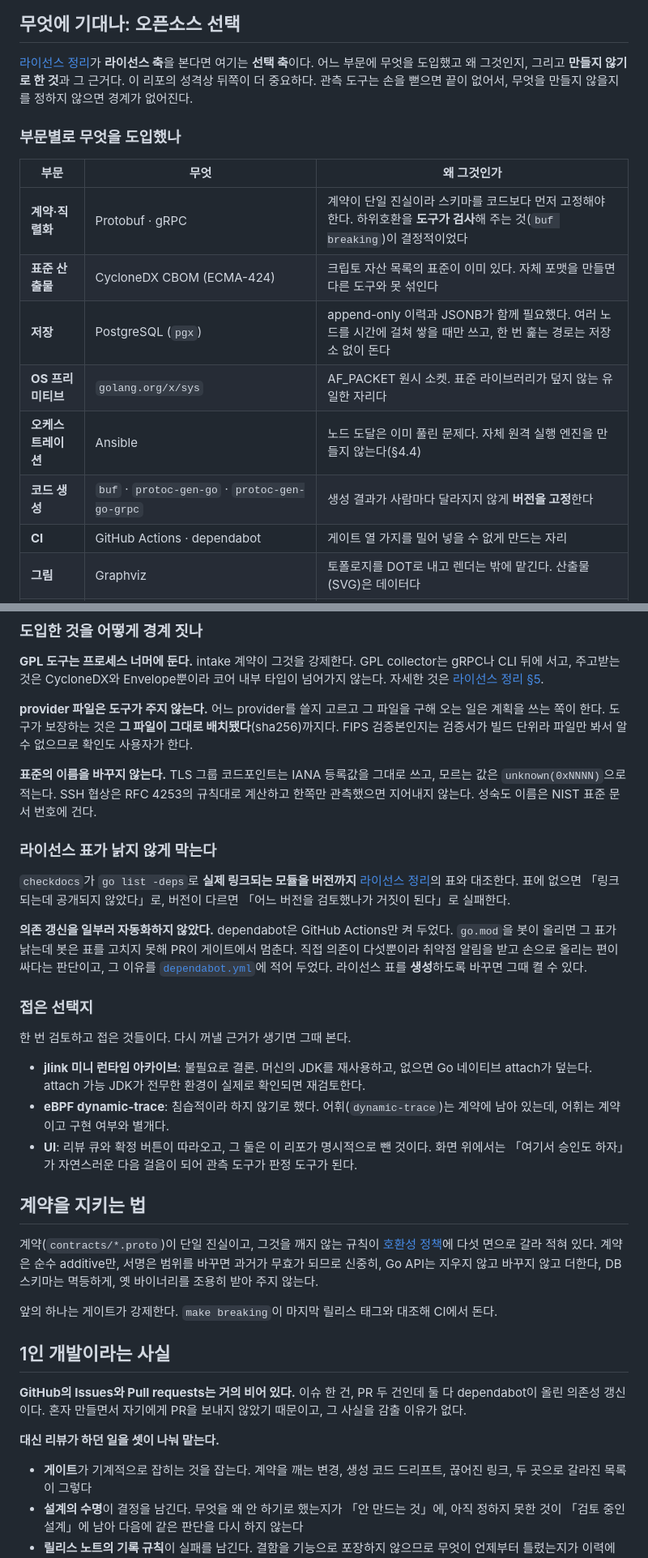
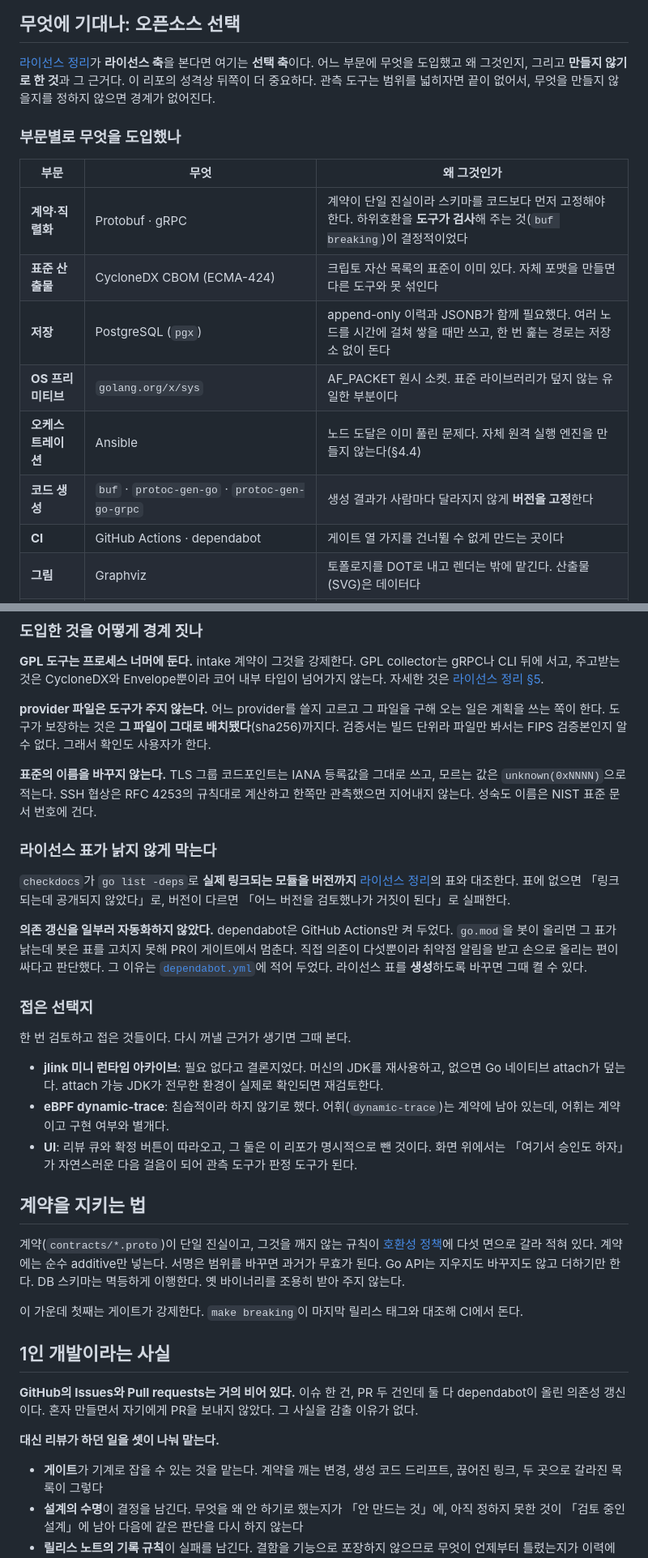
Before and after one commit to randyinthedev-hash/pqcota, a Markdown page: docs/governance.md, 2 parts joined by grey strips. Shown at 81% size. GitHub-like rendering.

```diff
--- a/docs/governance.md
+++ b/docs/governance.md
@@ -96,7 +96,7 @@ Mac과 리눅스에서 한글 문장을 다르게 세어 같은 게이트가 서
 
 [라이선스 정리](licensing.md)가 **라이선스 축**을 본다면 여기는 **선택 축**이다. 어느 부문에 무엇을
 도입했고 왜 그것인지, 그리고 **만들지 않기로 한 것**과 그 근거다. 이 리포의 성격상 뒤쪽이 더 중요하다.
-관측 도구는 손을 뻗으면 끝이 없어서, 무엇을 만들지 않을지를 정하지 않으면 경계가 없어진다.
+관측 도구는 범위를 넓히자면 끝이 없어서, 무엇을 만들지 않을지를 정하지 않으면 경계가 없어진다.
 
 ### 부문별로 무엇을 도입했나
 
@@ -105,10 +105,10 @@ Mac과 리눅스에서 한글 문장을 다르게 세어 같은 게이트가 서
 | **계약·직렬화** | Protobuf · gRPC | 계약이 단일 진실이라 스키마를 코드보다 먼저 고정해야 한다. 하위호환을 **도구가 검사**해 주는 것(`buf breaking`)이 결정적이었다 |
 | **표준 산출물** | CycloneDX CBOM (ECMA-424) | 크립토 자산 목록의 표준이 이미 있다. 자체 포맷을 만들면 다른 도구와 못 섞인다 |
 | **저장** | PostgreSQL (`pgx`) | append-only 이력과 JSONB가 함께 필요했다. 여러 노드를 시간에 걸쳐 쌓을 때만 쓰고, 한 번 훑는 경로는 저장소 없이 돈다 |
-| **OS 프리미티브** | `golang.org/x/sys` | AF_PACKET 원시 소켓. 표준 라이브러리가 덮지 않는 유일한 자리다 |
+| **OS 프리미티브** | `golang.org/x/sys` | AF_PACKET 원시 소켓. 표준 라이브러리가 덮지 않는 유일한 부분이다 |
 | **오케스트레이션** | Ansible | 노드 도달은 이미 풀린 문제다. 자체 원격 실행 엔진을 만들지 않는다(§4.4) |
 | **코드 생성** | `buf` · `protoc-gen-go` · `protoc-gen-go-grpc` | 생성 결과가 사람마다 달라지지 않게 **버전을 고정**한다 |
-| **CI** | GitHub Actions · dependabot | 게이트 열 가지를 밀어 넣을 수 없게 만드는 자리 |
+| **CI** | GitHub Actions · dependabot | 게이트 열 가지를 건너뛸 수 없게 만드는 곳이다 |
 | **그림** | Graphviz | 토폴로지를 DOT로 내고 렌더는 밖에 맡긴다. 산출물(SVG)은 데이터다 |
 | **관측 대상 런타임** | OpenSSL · JDK/JCA · Windows CNG · BouncyCastle · oqsprovider | 만드는 것이 아니라 **보는 대상**이다. 각각의 열거 API를 그대로 쓴다 |
 | **표준·규격** | NIST FIPS 203/204/205 · RFC 4253 · IANA TLS 코드포인트 | 이름과 판정 기준을 스스로 정하지 않는다 |
@@ -151,8 +151,8 @@ golang.org/x/sys             gopkg.in/yaml.v3
 [라이선스 정리 §5](licensing.md).
 
 **provider 파일은 도구가 주지 않는다.** 어느 provider를 쓸지 고르고 그 파일을 구해 오는 일은 계획을
-쓰는 쪽이 한다. 도구가 보장하는 것은 **그 파일이 그대로 배치됐다**(sha256)까지다. FIPS 검증본인지는
-검증서가 빌드 단위라 파일만 봐서 알 수 없으므로 확인도 사용자가 한다.
+쓰는 쪽이 한다. 도구가 보장하는 것은 **그 파일이 그대로 배치됐다**(sha256)까지다. 검증서는 빌드 단위라
+파일만 봐서는 FIPS 검증본인지 알 수 없다. 그래서 확인도 사용자가 한다.
 
 **표준의 이름을 바꾸지 않는다.** TLS 그룹 코드포인트는 IANA 등록값을 그대로 쓰고, 모르는 값은
 `unknown(0xNNNN)`으로 적는다. SSH 협상은 RFC 4253의 규칙대로 계산하고 한쪽만 관측했으면 지어내지
@@ -166,14 +166,14 @@ golang.org/x/sys             gopkg.in/yaml.v3
 
 **의존 갱신을 일부러 자동화하지 않았다.** dependabot은 GitHub Actions만 켜 두었다. `go.mod`을 봇이
 올리면 그 표가 낡는데 봇은 표를 고치지 못해 PR이 게이트에서 멈춘다. 직접 의존이 다섯뿐이라 취약점
-알림을 받고 손으로 올리는 편이 싸다는 판단이고, 그 이유를 [`dependabot.yml`](../.github/dependabot.yml)에
+알림을 받고 손으로 올리는 편이 싸다고 판단했다. 그 이유는 [`dependabot.yml`](../.github/dependabot.yml)에
 적어 두었다. 라이선스 표를 **생성**하도록 바꾸면 그때 켤 수 있다.
 
 ### 접은 선택지
 
 한 번 검토하고 접은 것들이다. 다시 꺼낼 근거가 생기면 그때 본다.
 
-- **jlink 미니 런타임 아카이브**: 불필요로 결론. 머신의 JDK를 재사용하고, 없으면 Go 네이티브 attach가
+- **jlink 미니 런타임 아카이브**: 필요 없다고 결론지었다. 머신의 JDK를 재사용하고, 없으면 Go 네이티브 attach가
   덮는다. attach 가능 JDK가 전무한 환경이 실제로 확인되면 재검토한다.
 - **eBPF dynamic-trace**: 침습적이라 하지 않기로 했다. 어휘(`dynamic-trace`)는 계약에 남아 있는데,
   어휘는 계약이고 구현 여부와 별개다.
@@ -183,19 +183,20 @@ golang.org/x/sys             gopkg.in/yaml.v3
 ## 계약을 지키는 법
 
 계약(`contracts/*.proto`)이 단일 진실이고, 그것을 깨지 않는 규칙이 [호환성 정책](compatibility.md)에
-다섯 면으로 갈라 적혀 있다. 계약은 순수 additive만, 서명은 범위를 바꾸면 과거가 무효가 되므로 신중히,
-Go API는 지우지 않고 바꾸지 않고 더한다, DB 스키마는 멱등하게, 옛 바이너리를 조용히 받아 주지 않는다.
+다섯 면으로 갈라 적혀 있다. 계약에는 순수 additive만 넣는다. 서명은 범위를 바꾸면 과거가
+무효가 된다. Go API는 지우지도 바꾸지도 않고 더하기만 한다. DB 스키마는 멱등하게 이행한다.
+옛 바이너리를 조용히 받아 주지 않는다.
 
-앞의 하나는 게이트가 강제한다. `make breaking`이 마지막 릴리스 태그와 대조해 CI에서 돈다.
+이 가운데 첫째는 게이트가 강제한다. `make breaking`이 마지막 릴리스 태그와 대조해 CI에서 돈다.
 
 ## 1인 개발이라는 사실
 
 **GitHub의 Issues와 Pull requests는 거의 비어 있다.** 이슈 한 건, PR 두 건인데 둘 다 dependabot이
-올린 의존성 갱신이다. 혼자 만들면서 자기에게 PR을 보내지 않았기 때문이고, 그 사실을 감출 이유가 없다.
+올린 의존성 갱신이다. 혼자 만들면서 자기에게 PR을 보내지 않았다. 그 사실을 감출 이유가 없다.
 
 **대신 리뷰가 하던 일을 셋이 나눠 맡는다.**
 
-- **게이트**가 기계적으로 잡히는 것을 잡는다. 계약을 깨는 변경, 생성 코드 드리프트, 끊어진 링크,
+- **게이트**가 기계로 잡을 수 있는 것을 맡는다. 계약을 깨는 변경, 생성 코드 드리프트, 끊어진 링크,
   두 곳으로 갈라진 목록이 그렇다
 - **설계의 수명**이 결정을 남긴다. 무엇을 왜 안 하기로 했는지가 「안 만드는 것」에, 아직 정하지 못한
   것이 「검토 중인 설계」에 남아 다음에 같은 판단을 다시 하지 않는다
```
Also changed, not shown: other parts of docs/governance.md (+11 -11 lines), RELEASE_NOTES.md (+3 -5 lines), docs/under-review.md (+7 -7 lines).
